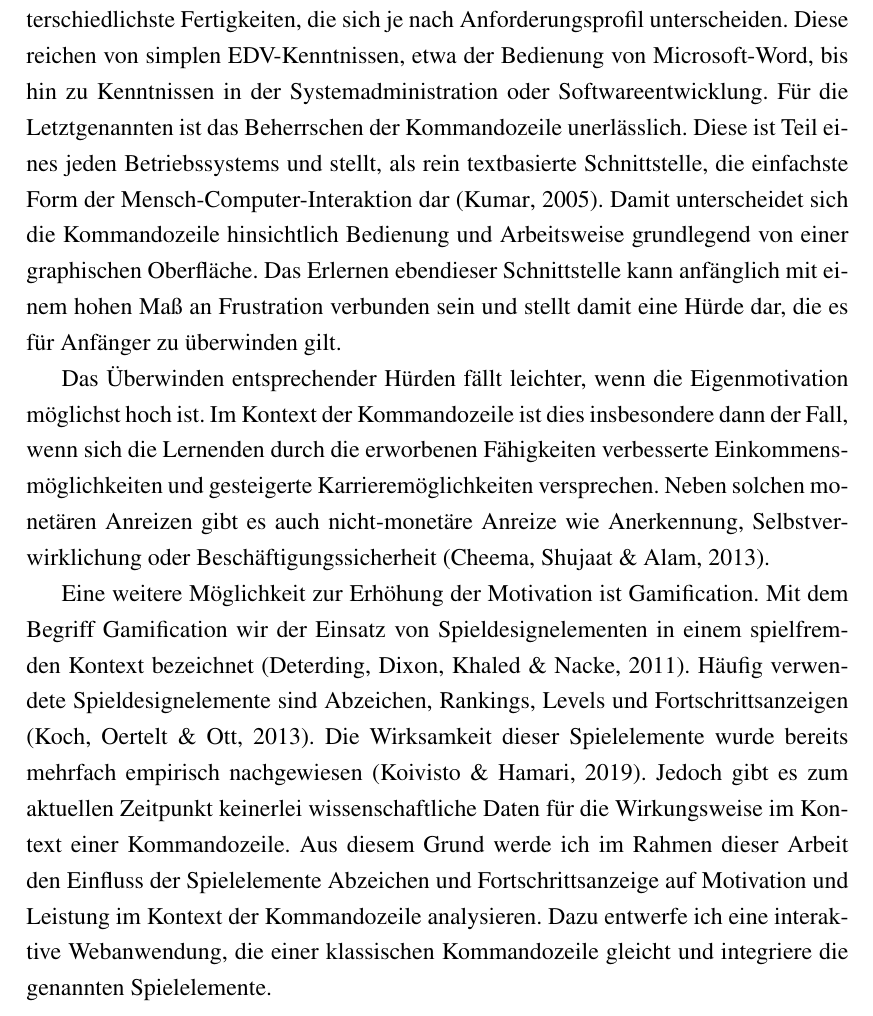
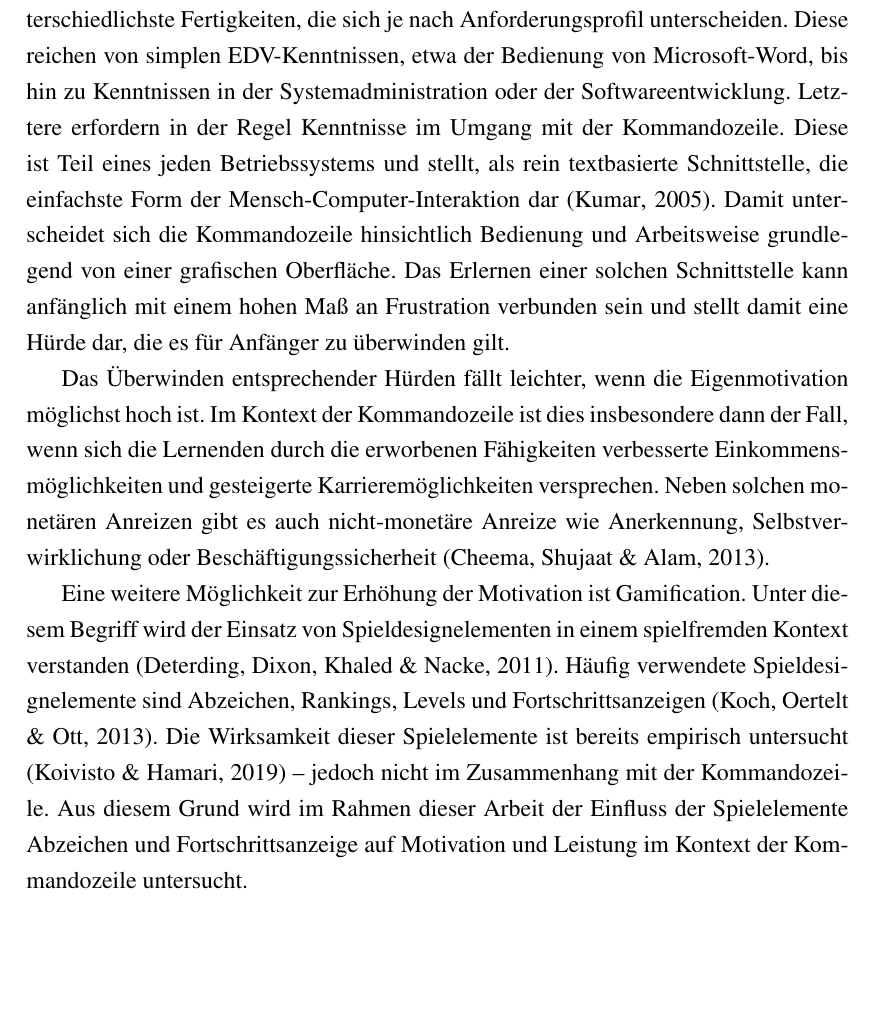
Before and after one commit to M0r13n/Thesis, a LaTeX document (main.tex, which reads subdocs/einführung.tex): part of page 7 of 46, cut so that both start at the same text, the shorter picture padded with empty space. Compiled offline with pdfLaTeX.

Commit message:
einleitung

```diff
--- a/subdocs/einführung.tex
+++ b/subdocs/einführung.tex
@@ -1,6 +1,6 @@
 \section{Einleitung}
-Digitale Fähigkeiten spielen auf dem Arbeitsmarkt eine zunehmend wichtigere Rolle. Ein in Großbritannien durchgeführter Report kommt etwa zu dem Ergebnis, dass 82\% sämtlicher Stellenausschreibungen im Netz digitale Kenntnisse erfordern \cite{no_longer_optional}. Gleichzeitig erhalten Stellen, die digitale Fähigkeiten erfordern, im Mittel ein um 29\% höheres Gehalt als Stellen, die keinerlei entsprechende Anforderungen listen. Zusätzlich senken digitale Fertigkeiten das Risiko für Jobverlust durch Automatisierung um 59\% und wirken positiv auf die individuelle Karriereentwicklung. Unter dem Sammelbegriff digitale Fähigkeiten fallen dabei unterschiedlichste Fertigkeiten, die sich je nach Anforderungsprofil unterscheiden. Diese reichen von simplen EDV-Kenntnissen, etwa der Bedienung von Microsoft-Word, bis hin zu Kenntnissen in der Systemadministration oder Softwareentwicklung. Für die Letztgenannten ist das Beherrschen der Kommandozeile unerlässlich. Diese ist Teil eines jeden Betriebssystems und stellt, als rein textbasierte Schnittstelle, die einfachste Form der Mensch-Computer-Interaktion dar \cite{Kumar2005}. Damit unterscheidet sich die Kommandozeile hinsichtlich Bedienung und Arbeitsweise grundlegend von einer graphischen Oberfläche. Das Erlernen ebendieser Schnittstelle kann anfänglich mit einem hohen Maß an Frustration verbunden sein und stellt damit eine Hürde dar, die es für Anfänger zu überwinden gilt.
+Digitale Fähigkeiten spielen auf dem Arbeitsmarkt eine zunehmend wichtigere Rolle. Ein in Großbritannien durchgeführter Report kommt etwa zu dem Ergebnis, dass 82 \% sämtlicher Stellenausschreibungen im Netz digitale Kenntnisse erfordern \cite{no_longer_optional}. Gleichzeitig erhalten Stellen, die digitale Fähigkeiten erfordern, im Mittel ein um 29 \% höheres Gehalt als Stellen, die keinerlei entsprechende Anforderungen listen. Zusätzlich senken digitale Fertigkeiten das Risiko für Jobverlust durch Automatisierung um 59 \% und wirken positiv auf die individuelle Karriereentwicklung. Unter dem Sammelbegriff digitale Fähigkeiten fallen dabei unterschiedlichste Fertigkeiten, die sich je nach Anforderungsprofil unterscheiden. Diese reichen von simplen EDV-Kenntnissen, etwa der Bedienung von Microsoft-Word, bis hin zu Kenntnissen in der Systemadministration oder der Softwareentwicklung. Letztere erfordern in der Regel Kenntnisse im Umgang mit der Kommandozeile. Diese ist Teil eines jeden Betriebssystems und stellt, als rein textbasierte Schnittstelle, die einfachste Form der Mensch-Computer-Interaktion dar \cite{Kumar2005}. Damit unterscheidet sich die Kommandozeile hinsichtlich Bedienung und Arbeitsweise grundlegend von einer grafischen Oberfläche. Das Erlernen einer solchen Schnittstelle kann anfänglich mit einem hohen Maß an Frustration verbunden sein und stellt damit eine Hürde dar, die es für Anfänger zu überwinden gilt.
 
 Das Überwinden entsprechender Hürden fällt leichter, wenn die Eigenmotivation möglichst hoch ist. Im Kontext der Kommandozeile ist dies insbesondere dann der Fall, wenn sich die Lernenden durch die erworbenen Fähigkeiten verbesserte Einkommensmöglichkeiten und gesteigerte Karrieremöglichkeiten versprechen. Neben solchen monetären Anreizen gibt es auch nicht-monetäre Anreize wie Anerkennung, Selbstverwirklichung oder Beschäftigungssicherheit \cite{shujaat}.
 
-Eine weitere Möglichkeit zur Erhöhung der Motivation ist Gamification. Mit dem Begriff Gamification wir der Einsatz von Spieldesignelementen in einem spielfremden Kontext bezeichnet \cite{deterding_game_2011}. Häufig verwendete Spieldesignelemente sind Abzeichen, Rankings, Levels und Fortschrittsanzeigen \cite{koch2013gamification}. Die Wirksamkeit dieser Spielelemente wurde bereits mehrfach empirisch nachgewiesen \cite{koivisto_rise_2019}. Jedoch gibt es zum aktuellen Zeitpunkt keinerlei wissenschaftliche Daten für die Wirkungsweise im Kontext einer Kommandozeile. Aus diesem Grund werde ich im Rahmen dieser Arbeit den Einfluss der Spielelemente Abzeichen und Fortschrittsanzeige auf Motivation und Leistung im Kontext der Kommandozeile analysieren. Dazu entwerfe ich eine interaktive Webanwendung, die einer klassischen Kommandozeile gleicht und integriere die genannten Spielelemente.
+Eine weitere Möglichkeit zur Erhöhung der Motivation ist Gamification. Unter diesem Begriff wird der Einsatz von Spieldesignelementen in einem spielfremden Kontext verstanden \cite{deterding_game_2011}. Häufig verwendete Spieldesignelemente sind Abzeichen, Rankings, Levels und Fortschrittsanzeigen \cite{koch2013gamification}. Die Wirksamkeit dieser Spielelemente ist bereits empirisch untersucht \cite{koivisto_rise_2019} \textendash{} jedoch nicht im Zusammenhang mit der Kommandozeile. Aus diesem Grund wird im Rahmen dieser Arbeit der Einfluss der Spielelemente Abzeichen und Fortschrittsanzeige auf Motivation und Leistung im Kontext der Kommandozeile untersucht.
```
